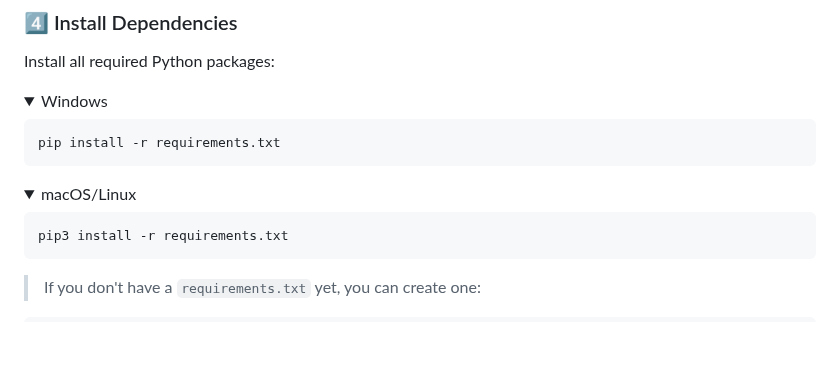
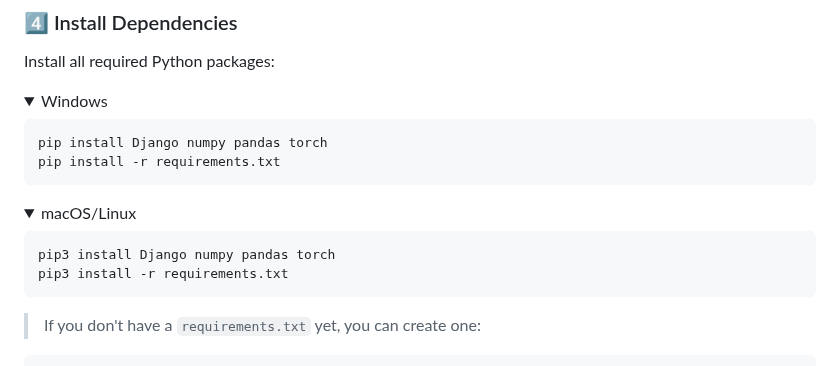
Before and after one commit to YizhuGao/adaptive_learning_webapp, a Markdown page: README.md, the part around the change. Rendered like a GitHub page; folded sections open; blank space fills up the shorter version.

Commit message:
Update README.md
added django,numpy,pandas and torch

````diff
--- a/README.md
+++ b/README.md
@@ -111,6 +111,7 @@ Install all required Python packages:
 <summary>Windows</summary>
 
 ```bash
+pip install Django numpy pandas torch
 pip install -r requirements.txt
 ```
 </details>
@@ -119,6 +120,7 @@ pip install -r requirements.txt
 <summary>macOS/Linux</summary>
 
 ```bash
+pip3 install Django numpy pandas torch
 pip3 install -r requirements.txt
 ```
 </details>
````
